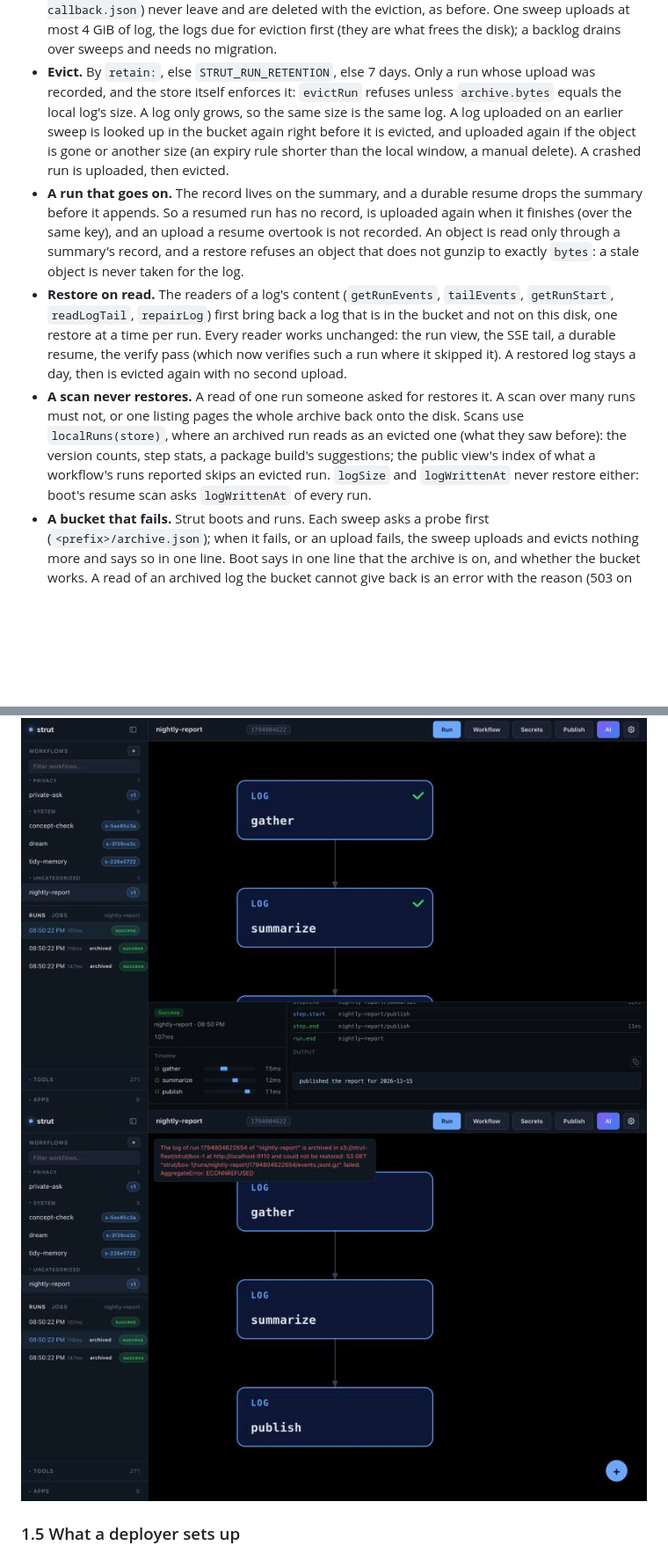
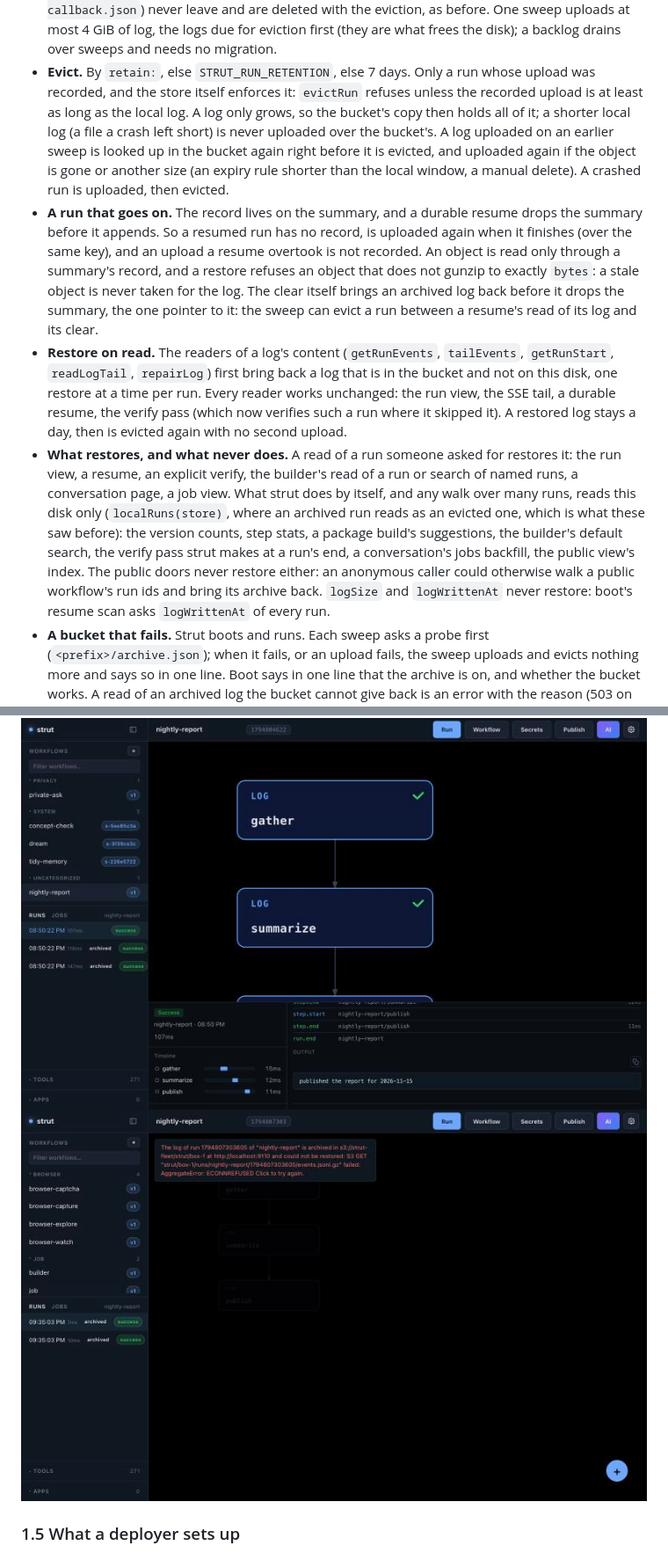
Before and after one commit to stakwork/strut, a Markdown page: plans/run-archive.md, 2 parts joined by grey strips. Shown at 88% size. GitHub-like rendering; pictures changed too: plans/docs/run-archive/bucket-down.jpg; blank space fills up the shorter version.

```diff
--- a/plans/run-archive.md
+++ b/plans/run-archive.md
@@ -117,8 +117,10 @@ scheduler); `strut.retention.sweep()` runs a pass by hand.
   sweeps and needs no migration.
 - **Evict.** By `retain:`, else `STRUT_RUN_RETENTION`, else 7 days. Only a
   run whose upload was recorded, and the store itself enforces it:
-  `evictRun` refuses unless `archive.bytes` equals the local log's size. A
-  log only grows, so the same size is the same log. A log uploaded on an
+  `evictRun` refuses unless the recorded upload is at least as long as the
+  local log. A log only grows, so the bucket's copy then holds all of it;
+  a shorter local log (a file a crash left short) is never uploaded over
+  the bucket's. A log uploaded on an
   earlier sweep is looked up in the bucket again right before it is
   evicted, and uploaded again if the object is gone or another size (an
   expiry rule shorter than the local window, a manual delete). A crashed
@@ -129,7 +131,9 @@ scheduler); `strut.retention.sweep()` runs a pass by hand.
   upload a resume overtook is not recorded. An object is read only
   through a summary's record, and a restore refuses an object that does
   not gunzip to exactly `bytes`: a stale object is never taken for the
-  log.
+  log. The clear itself brings an archived log back before it drops the
+  summary, the one pointer to it: the sweep can evict a run between a
+  resume's read of its log and its clear.
 - **Restore on read.** The readers of a log's content (`getRunEvents`,
   `tailEvents`, `getRunStart`, `readLogTail`, `repairLog`) first bring
   back a log that is in the bucket and not on this disk, one restore at a
@@ -137,14 +141,18 @@ scheduler); `strut.retention.sweep()` runs a pass by hand.
   a durable resume, the verify pass (which now verifies such a run where
   it skipped it). A restored log stays a day, then is evicted again with
   no second upload.
-- **A scan never restores.** A read of one run someone asked for restores
-  it. A scan over many runs must not, or one listing pages the whole
-  archive back onto the disk. Scans use `localRuns(store)`, where an
-  archived run reads as an evicted one (what they saw before): the
-  version counts, step stats, a package build's suggestions; the public
-  view's index of what a workflow's runs reported skips an evicted run.
-  `logSize` and `logWrittenAt` never restore either: boot's resume scan
-  asks `logWrittenAt` of every run.
+- **What restores, and what never does.** A read of a run someone asked
+  for restores it: the run view, a resume, an explicit verify, the
+  builder's read of a run or search of named runs, a conversation page, a
+  job view. What strut does by itself, and any walk over many runs, reads
+  this disk only (`localRuns(store)`, where an archived run reads as an
+  evicted one, which is what these saw before): the version counts, step
+  stats, a package build's suggestions, the builder's default search, the
+  verify pass strut makes at a run's end, a conversation's jobs backfill,
+  the public view's index. The public doors never restore either: an
+  anonymous caller could otherwise walk a public workflow's run ids and
+  bring its archive back. `logSize` and `logWrittenAt` never restore:
+  boot's resume scan asks `logWrittenAt` of every run.
 - **A bucket that fails.** Strut boots and runs. Each sweep asks a probe
   first (`<prefix>/archive.json`); when it fails, or an upload fails, the
   sweep uploads and evicts nothing more and says so in one line. Boot says
```
Also changed, not shown: other parts of plans/run-archive.md (+12 -5 lines), docs/engine.md (+30 -11 lines), docs/web.md (+4 -3 lines), 13 other files.
